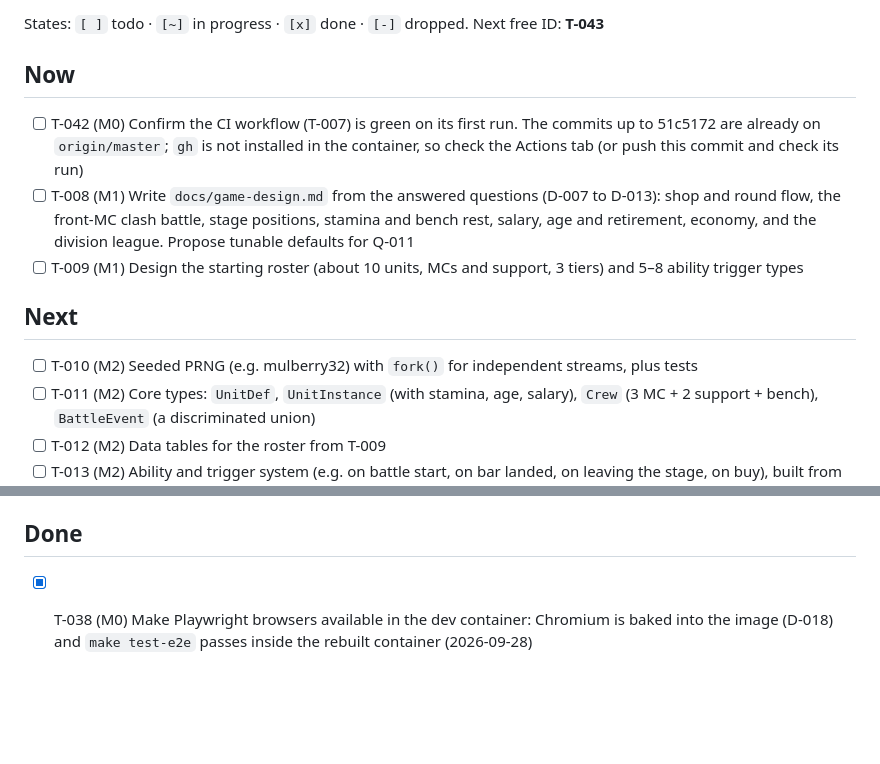
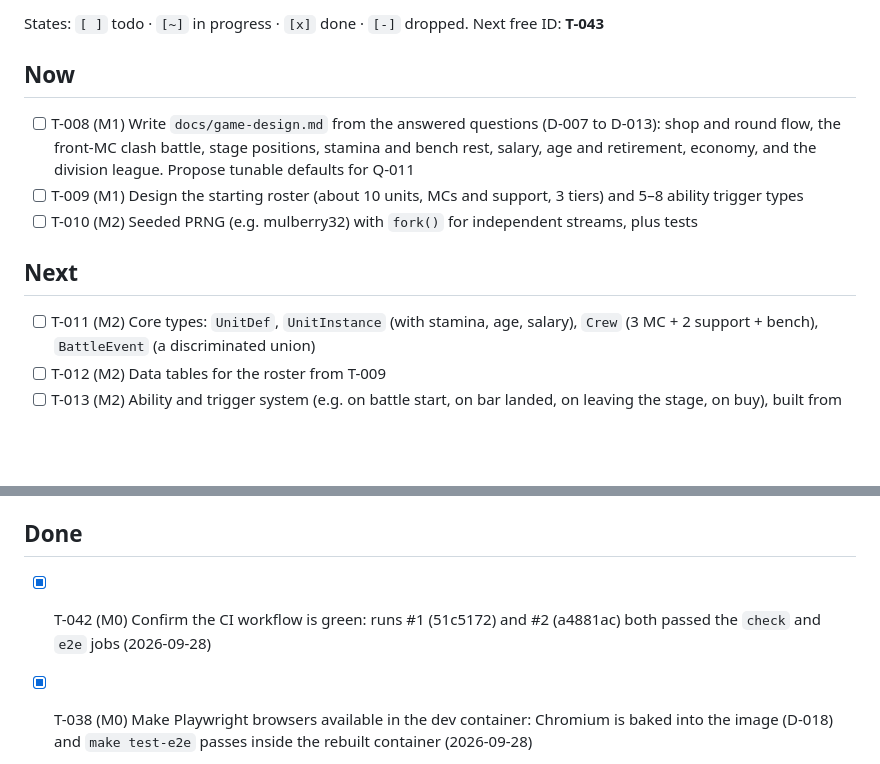
Before and after one commit to RobinStarkgraff/rap-battle, a Markdown page: plan/tasks.md, 2 parts joined by grey strips. GitHub-like rendering; blank space fills up the shorter version.

Commit message:
T-042: Confirm the CI workflow is green on its first run
Co-Authored-By: Claude Opus 5.5 (1M context) <noreply@anthropic.com>

```diff
--- a/plan/tasks.md
+++ b/plan/tasks.md
@@ -5,13 +5,12 @@ Next free ID: **T-043**
 
 ## Now
 
-- [ ] T-042 (M0) Confirm the CI workflow (T-007) is green on its first run. The commits up to 51c5172 are already on `origin/master`; `gh` is not installed in the container, so check the Actions tab (or push this commit and check its run)
 - [ ] T-008 (M1) Write `docs/game-design.md` from the answered questions (D-007 to D-013): shop and round flow, the front-MC clash battle, stage positions, stamina and bench rest, salary, age and retirement, economy, and the division league. Propose tunable defaults for Q-011
 - [ ] T-009 (M1) Design the starting roster (about 10 units, MCs and support, 3 tiers) and 5–8 ability trigger types
+- [ ] T-010 (M2) Seeded PRNG (e.g. mulberry32) with `fork()` for independent streams, plus tests
 
 ## Next
 
-- [ ] T-010 (M2) Seeded PRNG (e.g. mulberry32) with `fork()` for independent streams, plus tests
 - [ ] T-011 (M2) Core types: `UnitDef`, `UnitInstance` (with stamina, age, salary), `Crew` (3 MC + 2 support + bench), `BattleEvent` (a discriminated union)
 - [ ] T-012 (M2) Data tables for the roster from T-009
 - [ ] T-013 (M2) Ability and trigger system (e.g. on battle start, on bar landed, on leaving the stage, on buy), built from data plus named effect functions; support position-aware abilities
@@ -46,6 +45,7 @@ Next free ID: **T-043**
 
 ## Done
 
+- [x] T-042 (M0) Confirm the CI workflow is green: runs #1 (51c5172) and #2 (a4881ac) both passed the `check` and `e2e` jobs (2026-09-28)
 - [x] T-038 (M0) Make Playwright browsers available in the dev container: Chromium is baked into the image (D-018) and `make test-e2e` passes inside the rebuilt container (2026-09-28)
 - [x] T-007 (M0) GitHub Actions workflow that runs `make check`, `make build` and `make test-e2e` (2026-09-28)
 - [x] T-006 (M0) Clean up `.gitignore` (2026-09-28)
```
Also changed, not shown: plan/log.md (+5 -0 lines), plan/roadmap.md (+1 -1 lines).
